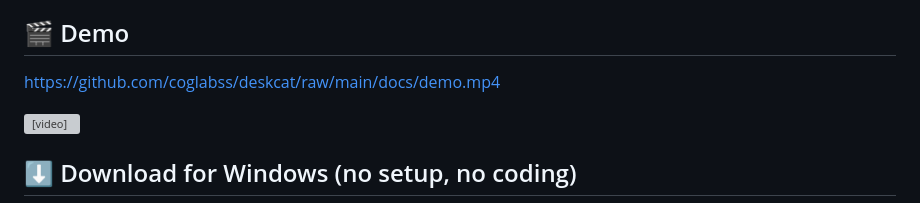
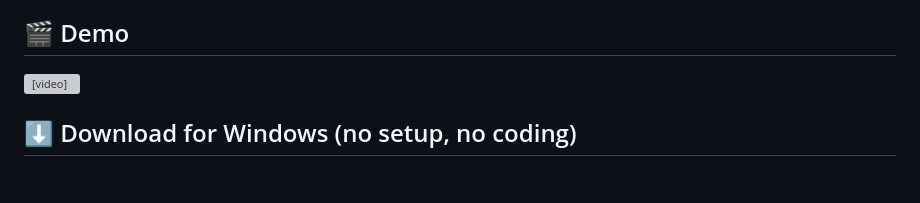
Before and after one commit to coglabss/deskcat, a Markdown page: README.md, the part around the change. Rendered like a GitHub page; blank space fills up the shorter version; grey boxes are pictures that could not be loaded.

Commit message:
docs: keep single video player in README demo section
Co-Authored-By: Claude Opus 4.8 <noreply@anthropic.com>

```diff
--- a/README.md
+++ b/README.md
@@ -6,8 +6,6 @@ Built with Electron; the desktop stays fully usable (the cat is click-through
 everywhere except on its own body).
 
 ## 🎬 Demo
-
-https://github.com/coglabss/deskcat/raw/main/docs/demo.mp4
 
 <video src="https://github.com/coglabss/deskcat/raw/main/docs/demo.mp4" controls muted loop width="640">
   Your browser can't play this video —
```
